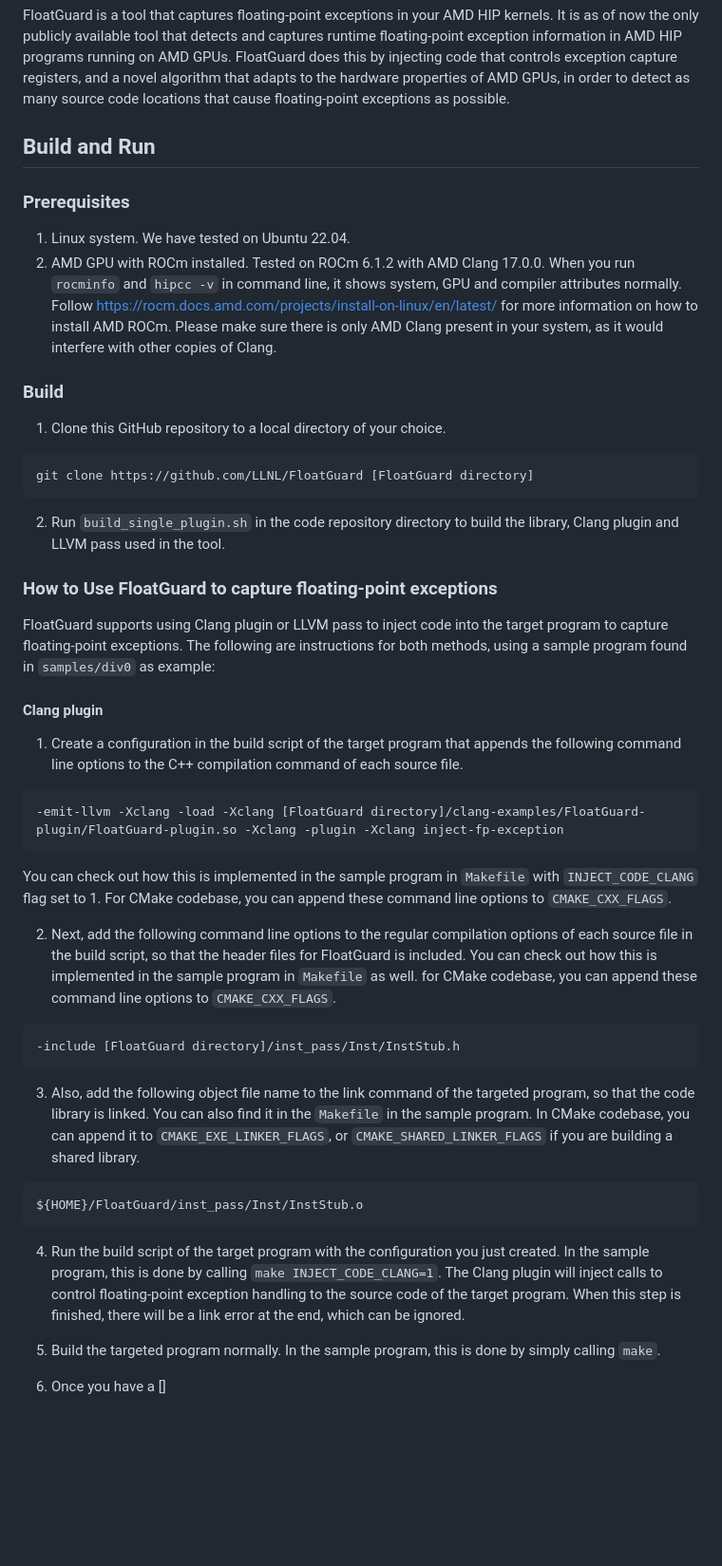
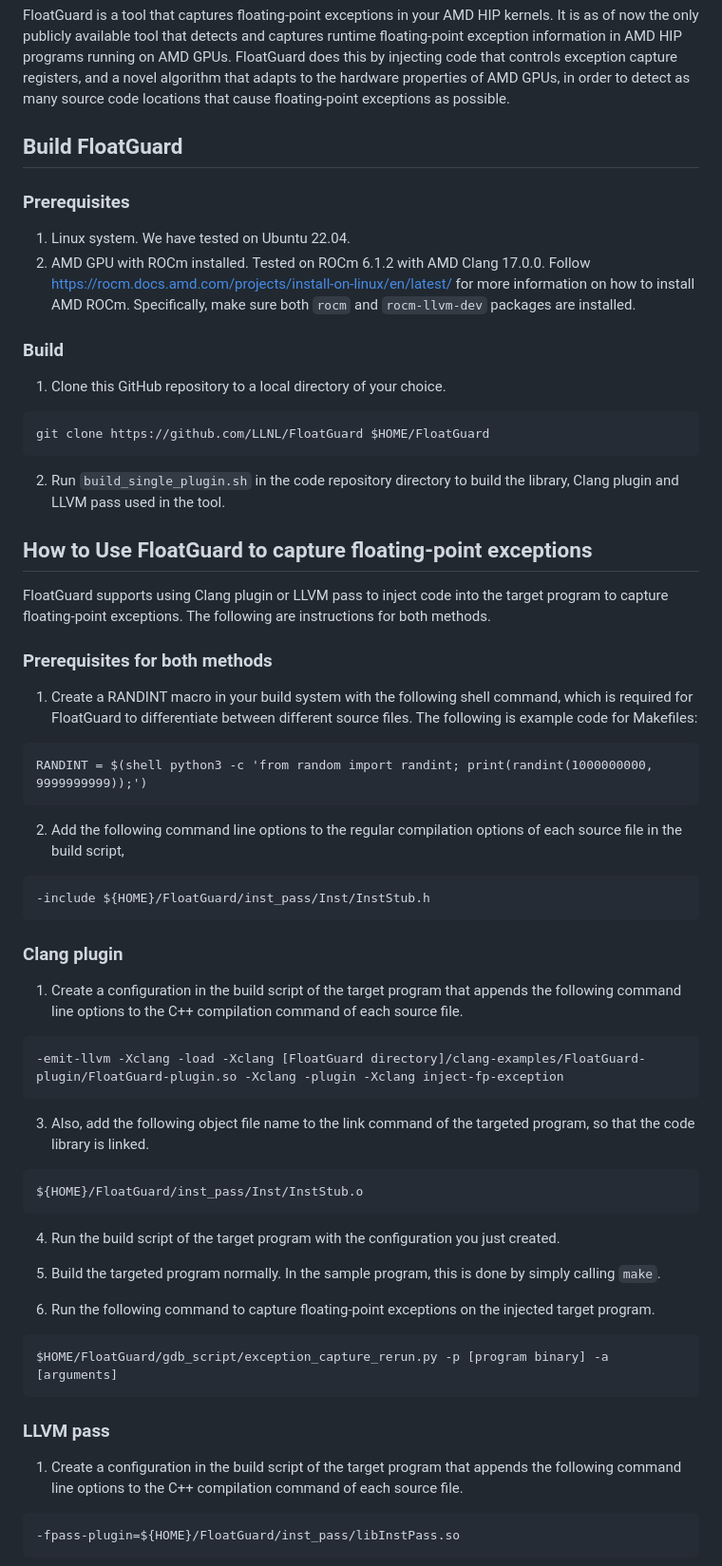
Before and after one commit to LLNL/FloatGuard, a Markdown page: README.md, the part around one of its changes. Shown at 95% size. Drawn GitHub-style; blank space fills up the shorter version.

Commit message:
update README for sample instructions

````diff
--- a/README.md
+++ b/README.md
@@ -10,36 +10,51 @@ registers, and a novel algorithm that adapts to the hardware properties of AMD
 GPUs, in order to detect as many source code locations that cause floating-point
 exceptions as possible.
 
-## Build and Run
+## Build FloatGuard
 
 ### Prerequisites
 
 1. Linux system. We have tested on Ubuntu 22.04.
 2. AMD GPU with ROCm installed. Tested on ROCm 6.1.2 with AMD Clang 17.0.0.
-When you run `rocminfo` and `hipcc -v` in command line, it shows system, GPU and
-compiler attributes normally. Follow
-https://rocm.docs.amd.com/projects/install-on-linux/en/latest/ for more
-information on how to install AMD ROCm. Please make sure there is only AMD Clang
-present in your system, as it would interfere with other copies of Clang.
+Follow https://rocm.docs.amd.com/projects/install-on-linux/en/latest/ for more
+information on how to install AMD ROCm. Specifically, make sure both `rocm` and
+`rocm-llvm-dev` packages are installed.
 
 ### Build
 
 1. Clone this GitHub repository to a local directory of your choice.
 
 ```
-git clone https://github.com/LLNL/FloatGuard [FloatGuard directory]
+git clone https://github.com/LLNL/FloatGuard $HOME/FloatGuard
 ```
 
 2. Run `build_single_plugin.sh` in the code repository directory to build the
 library, Clang plugin and LLVM pass used in the tool.
 
-### How to Use FloatGuard to capture floating-point exceptions
+## How to Use FloatGuard to capture floating-point exceptions
 
-FloatGuard supports using Clang plugin or LLVM pass to inject code into the target
-program to capture floating-point exceptions. The following are instructions
-for both methods, using a sample program found in `samples/div0` as example:
+FloatGuard supports using Clang plugin or LLVM pass to inject code into the
+target program to capture floating-point exceptions. The following are
+instructions for both methods.
 
-#### Clang plugin
+### Prerequisites for both methods
+
+1. Create a RANDINT macro in your build system with the following shell command,
+which is required for FloatGuard to differentiate between different source files.
+The following is example code for Makefiles:
+
+```
+RANDINT = $(shell python3 -c 'from random import randint; print(randint(1000000000, 9999999999));')
+```
+
+2. Add the following command line options to the regular compilation
+options of each source file in the build script,
+
+```
+-include ${HOME}/FloatGuard/inst_pass/Inst/InstStub.h
+```
+
+### Clang plugin
 
 1. Create a configuration in the build script of the target program that appends
 the following command line options to the C++ compilation command of each source file.
@@ -48,38 +63,32 @@ the following command line options to the C++ compilation command of each source
 -emit-llvm -Xclang -load -Xclang [FloatGuard directory]/clang-examples/FloatGuard-plugin/FloatGuard-plugin.so -Xclang -plugin -Xclang inject-fp-exception
 ```
 
-You can check out how this is implemented in the sample program in `Makefile`
-with `INJECT_CODE_CLANG` flag set to 1. For CMake codebase, you can append these
-command line options to `CMAKE_CXX_FLAGS`.
-
-2. Next, add the following command line options to the regular compilation
-options of each source file in the build script, so that the header files for
-FloatGuard is included. You can check out how this is implemented in the sample
-program in `Makefile` as well. for CMake codebase, you can append these command
-line options to `CMAKE_CXX_FLAGS`.
-
-```
--include [FloatGuard directory]/inst_pass/Inst/InstStub.h
-```
-
 3. Also, add the following object file name to the link command of the targeted
-program, so that the code library is linked. You can also find it in the
-`Makefile` in the sample program. In CMake codebase, you can append it to
-`CMAKE_EXE_LINKER_FLAGS`, or `CMAKE_SHARED_LINKER_FLAGS` if you are building a
-shared library.
+program, so that the code library is linked.
 
 ```
 ${HOME}/FloatGuard/inst_pass/Inst/InstStub.o
 ```
 
 4. Run the build script of the target program with the configuration you just
-created. In the sample program, this is done by calling `make
-INJECT_CODE_CLANG=1`. The Clang plugin will inject calls to control
-floating-point exception handling to the source code of the target program.
-When this step is finished, there will be a link error at the end, which can be
-ignored.
+created.
 
 5. Build the targeted program normally. In the sample program, this is done by
 simply calling `make`.
 
-6. Once you have a []
+6. Run the following command to capture floating-point exceptions on the injected
+target program.
+
+```
+$HOME/FloatGuard/gdb_script/exception_capture_rerun.py -p [program binary] -a [arguments]
+```
+
+### LLVM pass
+
+1. Create a configuration in the build script of the target program that appends
+the following command line options to the C++ compilation command of each source file.
+
+```
+-fpass-plugin=${HOME}/FloatGuard/inst_pass/libInstPass.so
+```
+
````
Also changed, not shown: other parts of README.md (+59 -0 lines).
